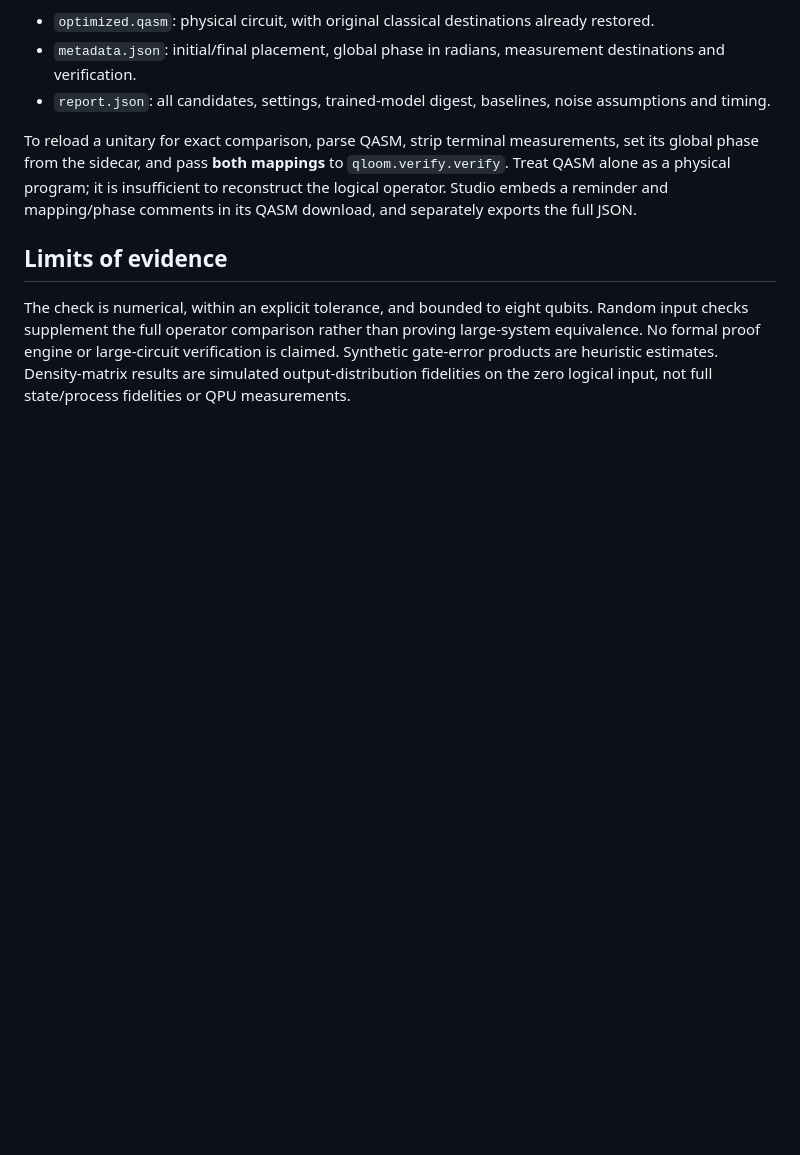
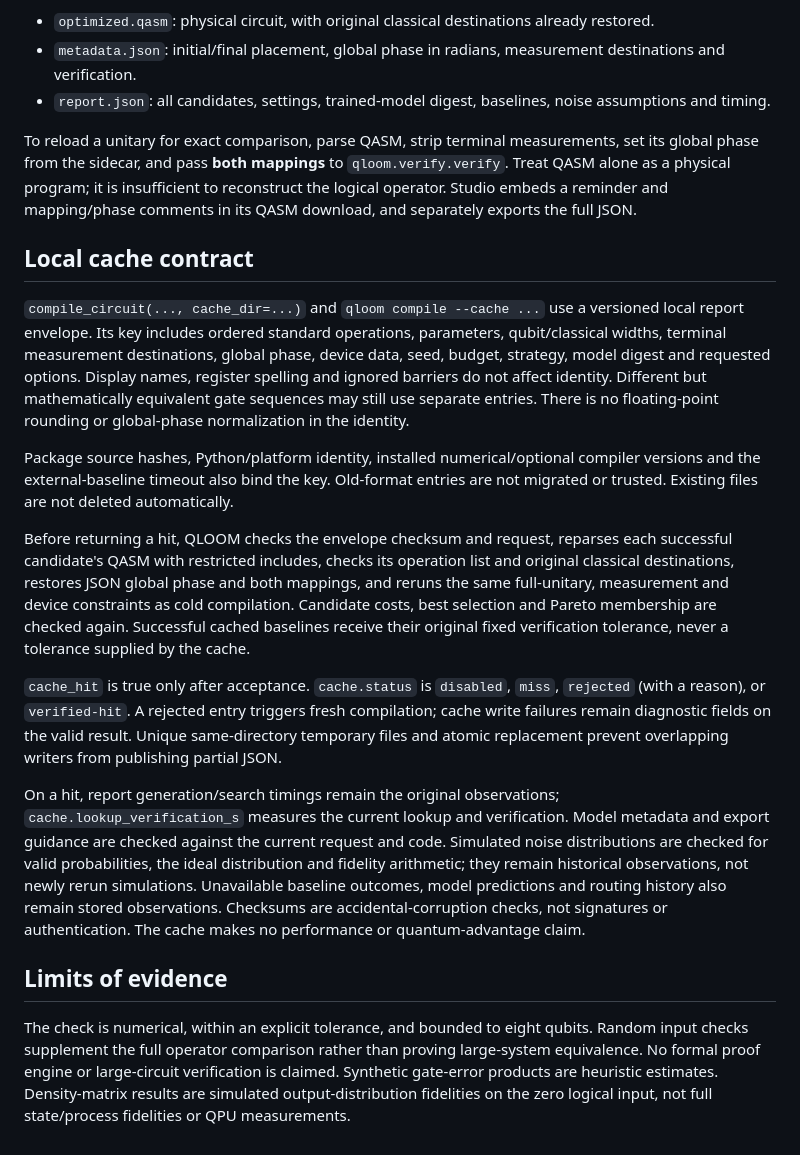
Before and after one commit to nazeeh111/QLOOM, a Markdown page: docs/semantics.md, the part around the change. Rendered like a GitHub page; blank space fills up the shorter version.

```diff
--- a/docs/semantics.md
+++ b/docs/semantics.md
@@ -26,6 +26,45 @@ OpenQASM2 does not encode global phase or logical placement metadata. Use all th
 
 To reload a unitary for exact comparison, parse QASM, strip terminal measurements, set its global phase from the sidecar, and pass **both mappings** to `qloom.verify.verify`. Treat QASM alone as a physical program; it is insufficient to reconstruct the logical operator. Studio embeds a reminder and mapping/phase comments in its QASM download, and separately exports the full JSON.
 
+## Local cache contract
+
+`compile_circuit(..., cache_dir=...)` and `qloom compile --cache ...` use a
+versioned local report envelope. Its key includes ordered standard operations,
+parameters, qubit/classical widths, terminal measurement destinations, global
+phase, device data, seed, budget, strategy, model digest and requested options.
+Display names, register spelling and ignored barriers do not affect identity.
+Different but mathematically equivalent gate sequences may still use separate
+entries. There is no floating-point rounding or global-phase normalization in
+the identity.
+
+Package source hashes, Python/platform identity, installed numerical/optional
+compiler versions and the external-baseline timeout also bind the key. Old-format
+entries are not migrated or trusted. Existing files are not deleted automatically.
+
+Before returning a hit, QLOOM checks the envelope checksum and request, reparses
+each successful candidate's QASM with restricted includes, checks its operation
+list and original classical destinations, restores JSON global phase and both
+mappings, and reruns the same full-unitary, measurement and device constraints
+as cold compilation. Candidate costs, best selection and Pareto membership are
+checked again. Successful cached baselines receive their original fixed
+verification tolerance, never a tolerance supplied by the cache.
+
+`cache_hit` is true only after acceptance. `cache.status` is `disabled`, `miss`,
+`rejected` (with a reason), or `verified-hit`. A rejected entry triggers fresh
+compilation; cache write failures remain diagnostic fields on the valid result.
+Unique same-directory temporary files and atomic replacement prevent overlapping
+writers from publishing partial JSON.
+
+On a hit, report generation/search timings remain the original observations;
+`cache.lookup_verification_s` measures the current lookup and verification.
+Model metadata and export guidance are checked against the current request and code.
+Simulated noise distributions are checked for valid probabilities, the ideal
+distribution and fidelity arithmetic; they remain historical observations, not
+newly rerun simulations. Unavailable baseline outcomes, model predictions and
+routing history also remain stored observations.
+Checksums are accidental-corruption checks, not signatures or authentication.
+The cache makes no performance or quantum-advantage claim.
+
 ## Limits of evidence
 
 The check is numerical, within an explicit tolerance, and bounded to eight qubits. Random input checks supplement the full operator comparison rather than proving large-system equivalence. No formal proof engine or large-circuit verification is claimed. Synthetic gate-error products are heuristic estimates. Density-matrix results are simulated output-distribution fidelities on the zero logical input, not full state/process fidelities or QPU measurements.
```
Also changed, not shown: README.md (+5 -3 lines), docs/assets/studio-live-provenance.md (added, +5 -0 lines), docs/assets/studio-live.jpg (added), 12 other files.
